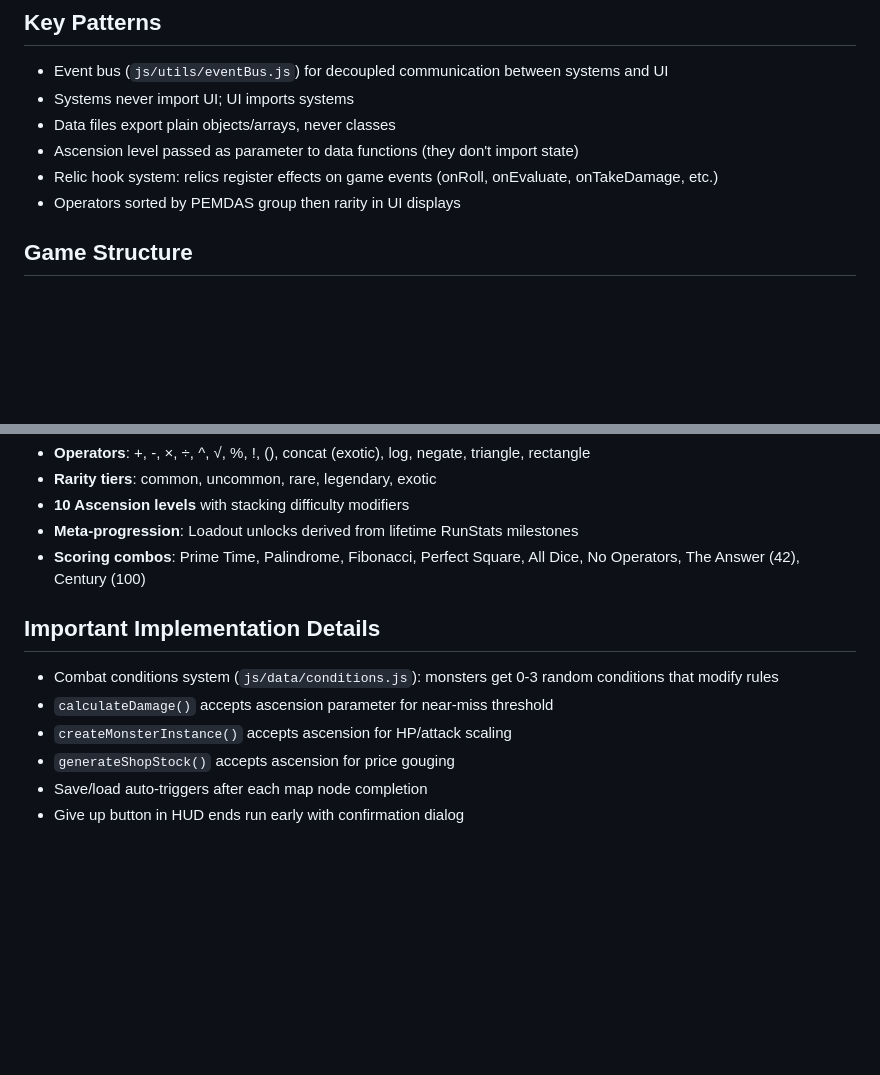
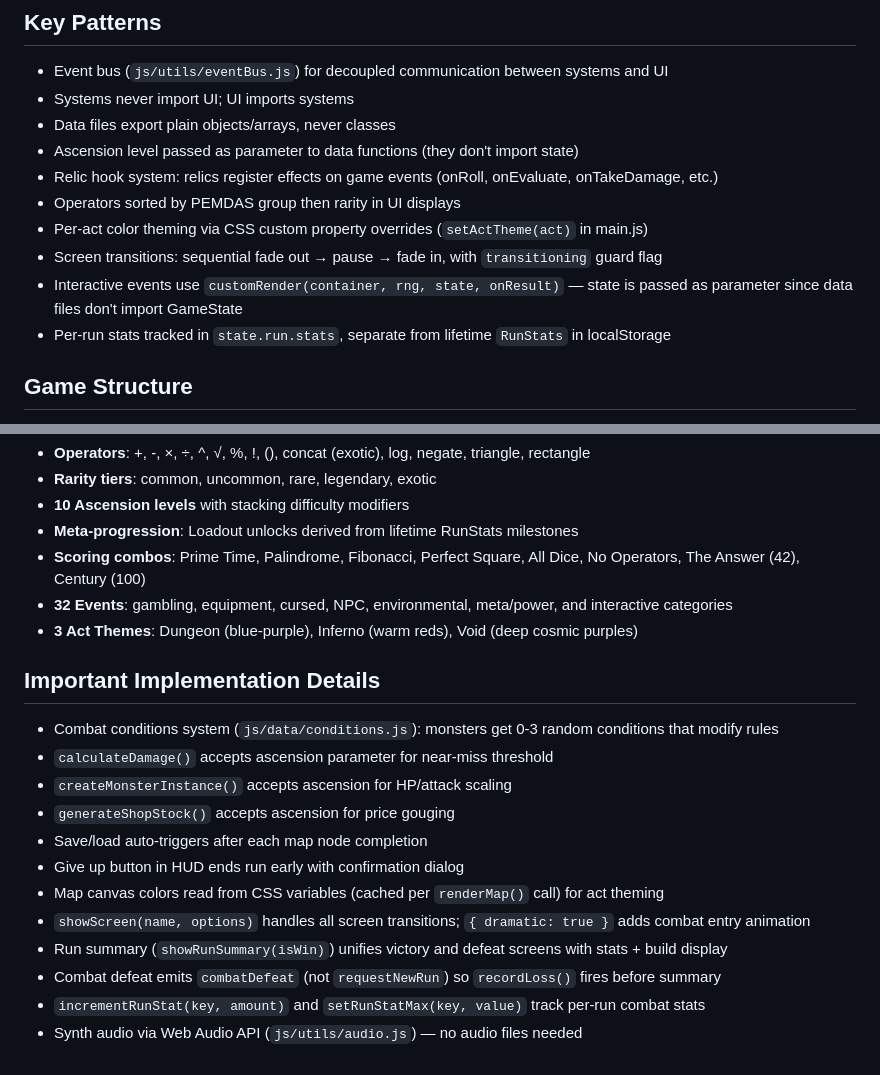
Before and after one commit to jakefeldmn/numgeon, a Markdown page: CLAUDE.md, 2 parts joined by grey strips. Drawn GitHub-style; blank space fills up the shorter version.

Commit message:
Update CLAUDE.md with recent feature additions
Document per-act theming, screen transitions, interactive events,
run summary, combat defeat fix, synth audio, and 32 events.

Co-Authored-By: Claude Opus 4.6 <noreply@anthropic.com>

```diff
--- a/CLAUDE.md
+++ b/CLAUDE.md
@@ -33,6 +33,10 @@ Browser-based roguelike deckbuilder (Slay the Spire + Balatro + D&D dice). Playe
 - Ascension level passed as parameter to data functions (they don't import state)
 - Relic hook system: relics register effects on game events (onRoll, onEvaluate, onTakeDamage, etc.)
 - Operators sorted by PEMDAS group then rarity in UI displays
+- Per-act color theming via CSS custom property overrides (`setActTheme(act)` in main.js)
+- Screen transitions: sequential fade out → pause → fade in, with `transitioning` guard flag
+- Interactive events use `customRender(container, rng, state, onResult)` — state is passed as parameter since data files don't import GameState
+- Per-run stats tracked in `state.run.stats`, separate from lifetime `RunStats` in localStorage
 
 ## Game Structure
 - **3 Acts**, each with a branching map (DAG), unique monster tiers, and a boss
@@ -44,6 +48,8 @@ Browser-based roguelike deckbuilder (Slay the Spire + Balatro + D&D dice). Playe
 - **10 Ascension levels** with stacking difficulty modifiers
 - **Meta-progression**: Loadout unlocks derived from lifetime RunStats milestones
 - **Scoring combos**: Prime Time, Palindrome, Fibonacci, Perfect Square, All Dice, No Operators, The Answer (42), Century (100)
+- **32 Events**: gambling, equipment, cursed, NPC, environmental, meta/power, and interactive categories
+- **3 Act Themes**: Dungeon (blue-purple), Inferno (warm reds), Void (deep cosmic purples)
 
 ## Important Implementation Details
 - Combat conditions system (`js/data/conditions.js`): monsters get 0-3 random conditions that modify rules
@@ -52,3 +58,9 @@ Browser-based roguelike deckbuilder (Slay the Spire + Balatro + D&D dice). Playe
 - `generateShopStock()` accepts ascension for price gouging
 - Save/load auto-triggers after each map node completion
 - Give up button in HUD ends run early with confirmation dialog
+- Map canvas colors read from CSS variables (cached per `renderMap()` call) for act theming
+- `showScreen(name, options)` handles all screen transitions; `{ dramatic: true }` adds combat entry animation
+- Run summary (`showRunSummary(isWin)`) unifies victory and defeat screens with stats + build display
+- Combat defeat emits `combatDefeat` (not `requestNewRun`) so `recordLoss()` fires before summary
+- `incrementRunStat(key, amount)` and `setRunStatMax(key, value)` track per-run combat stats
+- Synth audio via Web Audio API (`js/utils/audio.js`) — no audio files needed
```
